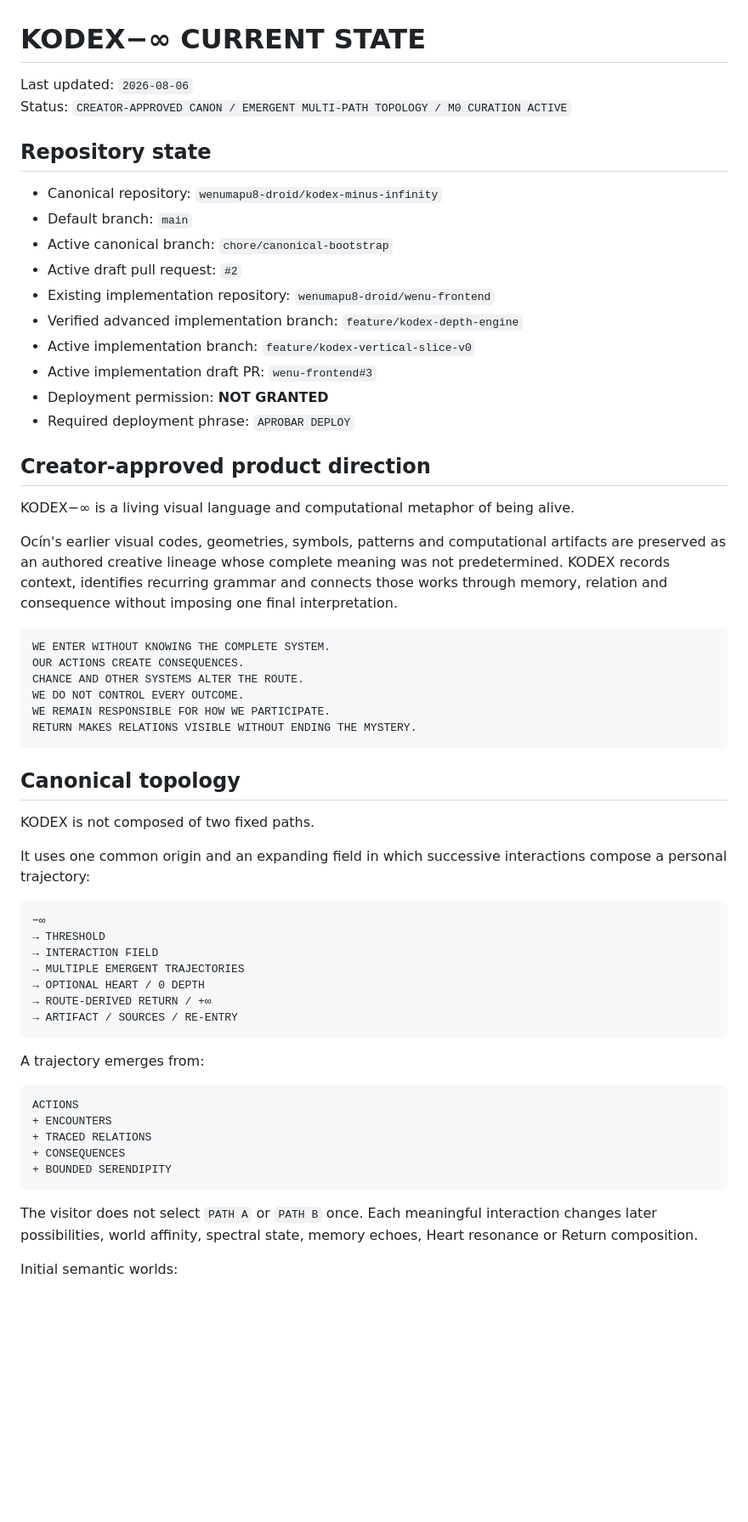
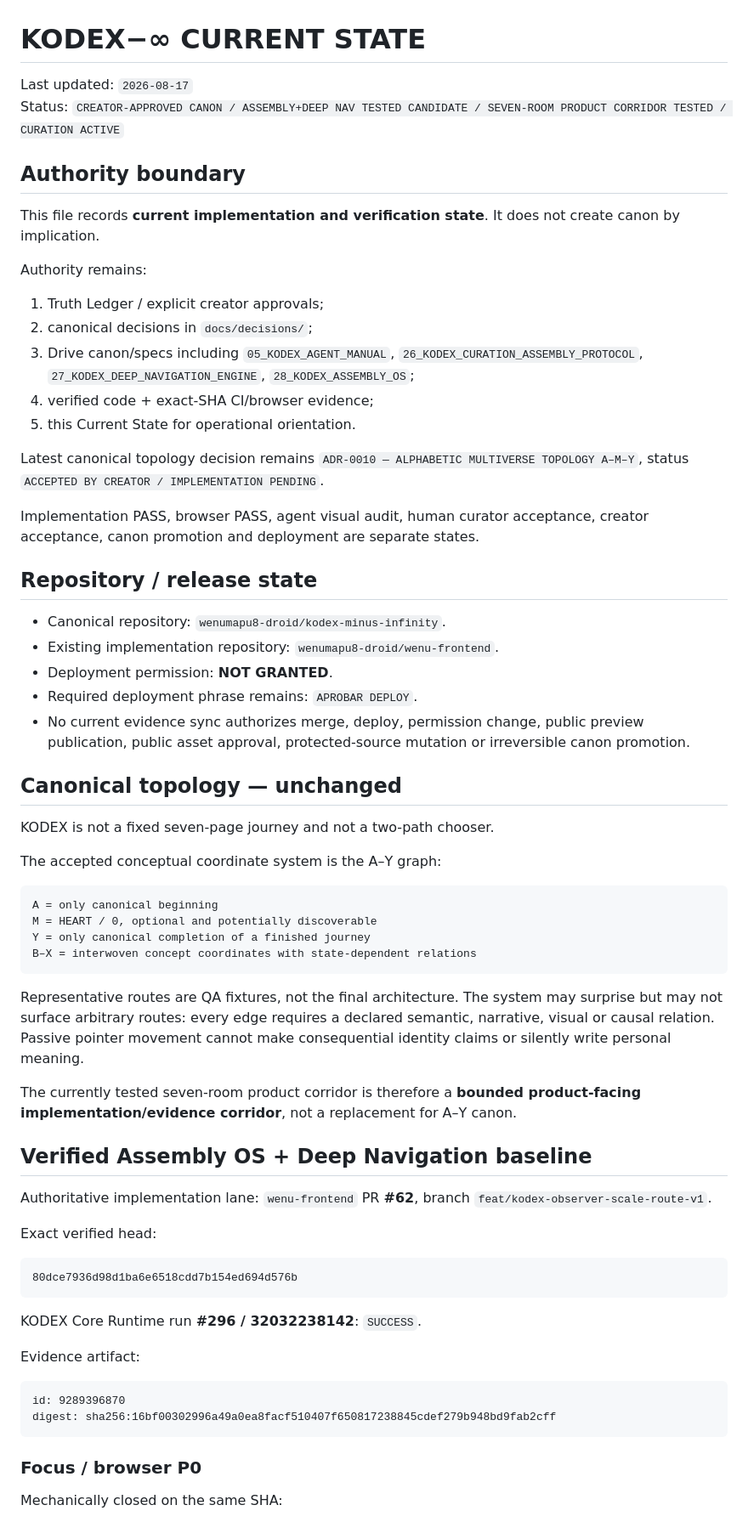
Before and after one commit to wenumapu8-droid/kodex-minus-infinity, a Markdown page: product/CURRENT_STATE.md, the part around one of its changes. Shown at 85% size. GitHub-like rendering; blank space fills up the shorter version.

````diff
--- a/product/CURRENT_STATE.md
+++ b/product/CURRENT_STATE.md
@@ -1,63 +1,69 @@
 # KODEX−∞ CURRENT STATE
 
-Last updated: `2026-08-06`
-Status: `CREATOR-APPROVED CANON / EMERGENT MULTI-PATH TOPOLOGY / M0 CURATION ACTIVE`
+Last updated: `2026-08-17`
+Status: `CREATOR-APPROVED CANON / ASSEMBLY+DEEP NAV TESTED CANDIDATE / SEVEN-ROOM PRODUCT CORRIDOR TESTED / CURATION ACTIVE`
 
-## Repository state
+## Authority boundary
 
-- Canonical repository: `wenumapu8-droid/kodex-minus-infinity`
-- Default branch: `main`
-- Active canonical branch: `chore/canonical-bootstrap`
-- Active draft pull request: `#2`
-- Existing implementation repository: `wenumapu8-droid/wenu-frontend`
-- Verified advanced implementation branch: `feature/kodex-depth-engine`
-- Active implementation branch: `feature/kodex-vertical-slice-v0`
-- Active implementation draft PR: `wenu-frontend#3`
-- Deployment permission: **NOT GRANTED**
-- Required deployment phrase: `APROBAR DEPLOY`
+This file records **current implementation and verification state**. It does not create canon by implication.
 
-## Creator-approved product direction
+Authority remains:
 
-KODEX−∞ is a living visual language and computational metaphor of being alive.
+1. Truth Ledger / explicit creator approvals;
+2. canonical decisions in `docs/decisions/`;
+3. Drive canon/specs including `05_KODEX_AGENT_MANUAL`, `26_KODEX_CURATION_ASSEMBLY_PROTOCOL`, `27_KODEX_DEEP_NAVIGATION_ENGINE`, `28_KODEX_ASSEMBLY_OS`;
+4. verified code + exact-SHA CI/browser evidence;
+5. this Current State for operational orientation.
 
-Ocín's earlier visual codes, geometries, symbols, patterns and computational artifacts are preserved as an authored creative lineage whose complete meaning was not predetermined. KODEX records context, identifies recurring grammar and connects those works through memory, relation and consequence without imposing one final interpretation.
+Latest canonical topology decision remains `ADR-0010 — ALPHABETIC MULTIVERSE TOPOLOGY A–M–Y`, status `ACCEPTED BY CREATOR / IMPLEMENTATION PENDING`.
+
+Implementation PASS, browser PASS, agent visual audit, human curator acceptance, creator acceptance, canon promotion and deployment are separate states.
+
+## Repository / release state
+
+- Canonical repository: `wenumapu8-droid/kodex-minus-infinity`.
+- Existing implementation repository: `wenumapu8-droid/wenu-frontend`.
+- Deployment permission: **NOT GRANTED**.
+- Required deployment phrase remains: `APROBAR DEPLOY`.
+- No current evidence sync authorizes merge, deploy, permission change, public preview publication, public asset approval, protected-source mutation or irreversible canon promotion.
+
+## Canonical topology — unchanged
+
+KODEX is not a fixed seven-page journey and not a two-path chooser.
+
+The accepted conceptual coordinate system is the A–Y graph:
 
 ```text
-WE ENTER WITHOUT KNOWING THE COMPLETE SYSTEM.
-OUR ACTIONS CREATE CONSEQUENCES.
-CHANCE AND OTHER SYSTEMS ALTER THE ROUTE.
-WE DO NOT CONTROL EVERY OUTCOME.
-WE REMAIN RESPONSIBLE FOR HOW WE PARTICIPATE.
-RETURN MAKES RELATIONS VISIBLE WITHOUT ENDING THE MYSTERY.
+A = only canonical beginning
+M = HEART / 0, optional and potentially discoverable
+Y = only canonical completion of a finished journey
+B–X = interwoven concept coordinates with state-dependent relations
 ```
 
-## Canonical topology
+Representative routes are QA fixtures, not the final architecture. The system may surprise but may not surface arbitrary routes: every edge requires a declared semantic, narrative, visual or causal relation. Passive pointer movement cannot make consequential identity claims or silently write personal meaning.
 
-KODEX is not composed of two fixed paths.
+The currently tested seven-room product corridor is therefore a **bounded product-facing implementation/evidence corridor**, not a replacement for A–Y canon.
 
-It uses one common origin and an expanding field in which successive interactions compose a personal trajectory:
+## Verified Assembly OS + Deep Navigation baseline
+
+Authoritative implementation lane: `wenu-frontend` PR **#62**, branch `feat/kodex-observer-scale-route-v1`.
+
+Exact verified head:
 
 ```text
-−∞
-→ THRESHOLD
-→ INTERACTION FIELD
-→ MULTIPLE EMERGENT TRAJECTORIES
-→ OPTIONAL HEART / 0 DEPTH
-→ ROUTE-DERIVED RETURN / +∞
-→ ARTIFACT / SOURCES / RE-ENTRY
+80dce7936d98d1ba6e6518cdd7b154ed694d576b
 ```
 
-A trajectory emerges from:
+KODEX Core Runtime run **#296 / 32032238142**: `SUCCESS`.
+
+Evidence artifact:
 
 ```text
-ACTIONS
-+ ENCOUNTERS
-+ TRACED RELATIONS
-+ CONSEQUENCES
-+ BOUNDED SERENDIPITY
+id: 9289396870
+digest: sha256:16bf00302996a49a0ea8facf510407f650817238845cdef279b948bd9fab2cff
 ```
 
-The visitor does not select `PATH A` or `PATH B` once. Each meaningful interaction changes later possibilities, world affinity, spectral state, memory echoes, Heart resonance or Return composition.
+### Focus / browser P0
 
-Initial semantic worlds:
+Mechanically closed on the same SHA:
 
````
Also changed, not shown: other parts of product/CURRENT_STATE.md (+109 -156 lines).
